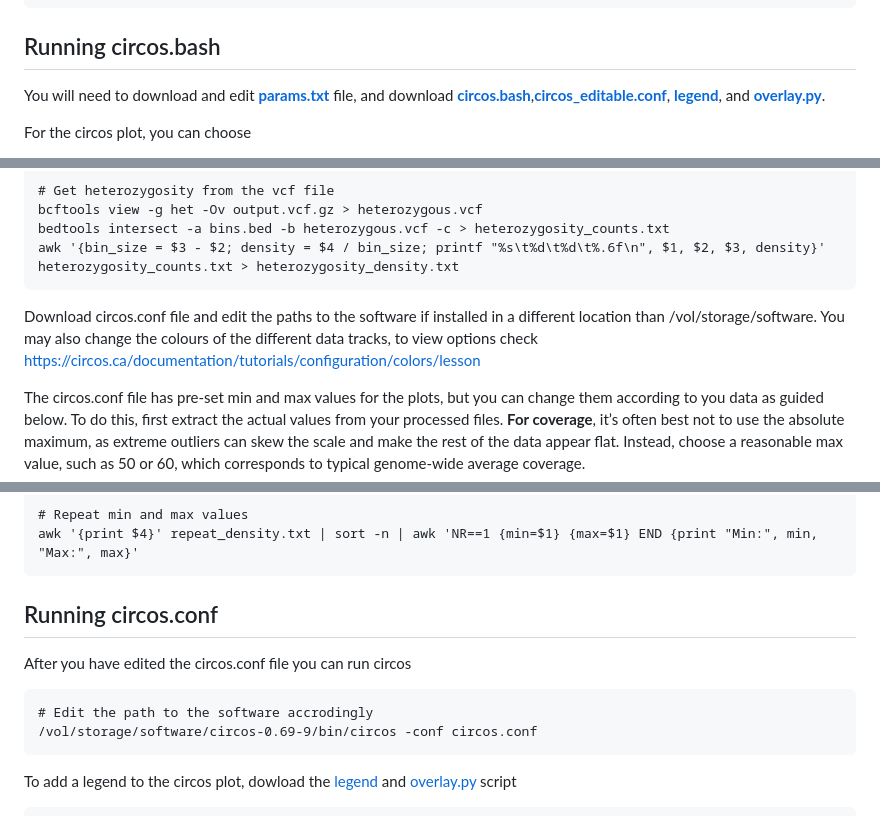
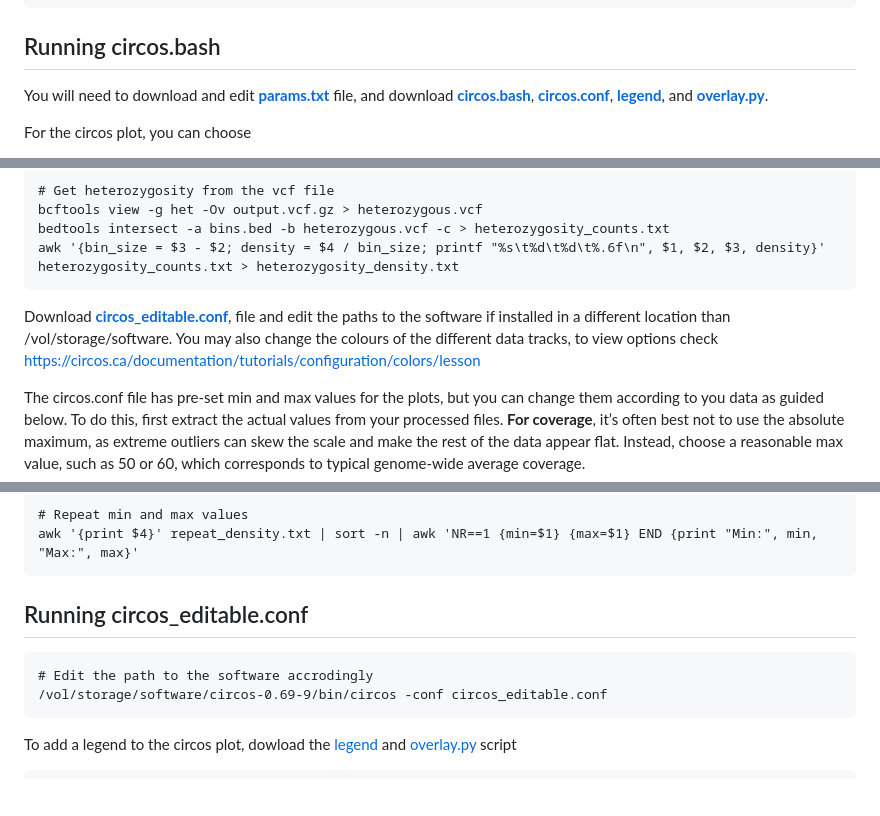
Before and after one commit to AureKylmanen/Swarmgenomics, a Markdown page: 12. Genome Visualisation.md, 3 parts joined by grey strips. Rendered like a GitHub page; blank space fills up the shorter version.

````diff
--- a/12. Genome Visualisation.md
+++ b/12. Genome Visualisation.md
@@ -65,7 +65,7 @@ You will also need Bedtools and Bcftools, which you should have from before (oth
 conda install bioconda::mosdepth
 ```
 ## Running circos.bash
-You will need to download and edit [**params.txt**](https://github.com/AureKylmanen/Swarmgenomics/blob/main/Parameters/params.txt) file, and download [**circos.bash**](https://github.com/AureKylmanen/Swarmgenomics/blob/main/Scripts/circos.bash),[**circos_editable.conf**](https://github.com/AureKylmanen/Swarmgenomics/blob/main/Scripts/circos_editable.conf), [**legend**](https://github.com/AureKylmanen/Swarmgenomics/blob/main/Scripts/legend.png), and [**overlay.py**](https://github.com/AureKylmanen/Swarmgenomics/blob/main/Scripts/overlay.py).
+You will need to download and edit [**params.txt**](https://github.com/AureKylmanen/Swarmgenomics/blob/main/Parameters/params.txt) file, and download [**circos.bash**](https://github.com/AureKylmanen/Swarmgenomics/blob/main/Scripts/circos.bash), [**circos.conf**](https://github.com/AureKylmanen/Swarmgenomics/blob/main/Scripts/circos.conf), [**legend**](https://github.com/AureKylmanen/Swarmgenomics/blob/main/Scripts/legend.png), and [**overlay.py**](https://github.com/AureKylmanen/Swarmgenomics/blob/main/Scripts/overlay.py).
 
 For the circos plot, you can choose
 - the bin size
@@ -170,7 +170,7 @@ bcftools view -g het -Ov output.vcf.gz > heterozygous.vcf
 bedtools intersect -a bins.bed -b heterozygous.vcf -c > heterozygosity_counts.txt
 awk '{bin_size = $3 - $2; density = $4 / bin_size; printf "%s\t%d\t%d\t%.6f\n", $1, $2, $3, density}' heterozygosity_counts.txt > heterozygosity_density.txt
 ```
-Download circos.conf file and edit the paths to the software if installed in a different location than /vol/storage/software. You may also change the colours of the different data tracks, to view options check https://circos.ca/documentation/tutorials/configuration/colors/lesson
+Download [**circos_editable.conf**](https://github.com/AureKylmanen/Swarmgenomics/blob/main/Scripts/circos_editable.conf), file and edit the paths to the software if installed in a different location than /vol/storage/software. You may also change the colours of the different data tracks, to view options check https://circos.ca/documentation/tutorials/configuration/colors/lesson
 
 The circos.conf file has pre-set min and max values for the plots, but you can change them according to you data as guided below. To do this, first extract the actual values from your processed files. **For coverage**, it’s often best not to use the absolute maximum, as extreme outliers can skew the scale and make the rest of the data appear flat. Instead, choose a reasonable max value, such as 50 or 60, which corresponds to typical genome-wide average coverage.
 ```
@@ -186,11 +186,11 @@ awk '{print $4}' heterozygosity_density.txt | sort -n | awk 'NR==1 {min=$1} {max
 # Repeat min and max values
 awk '{print $4}' repeat_density.txt | sort -n | awk 'NR==1 {min=$1} {max=$1} END {print "Min:", min, "Max:", max}'
 ```
-## Running circos.conf
-After you have edited the circos.conf file you can run circos
+## Running circos_editable.conf
+
 ```
 # Edit the path to the software accrodingly
-/vol/storage/software/circos-0.69-9/bin/circos -conf circos.conf
+/vol/storage/software/circos-0.69-9/bin/circos -conf circos_editable.conf
 ```
 To add a legend to the circos plot, dowload the [legend](https://github.com/AureKylmanen/Swarmgenomics/blob/main/Scripts/legend.png) and [overlay.py](https://github.com/AureKylmanen/Swarmgenomics/blob/main/Scripts/overlay.py) script
 ```
````
